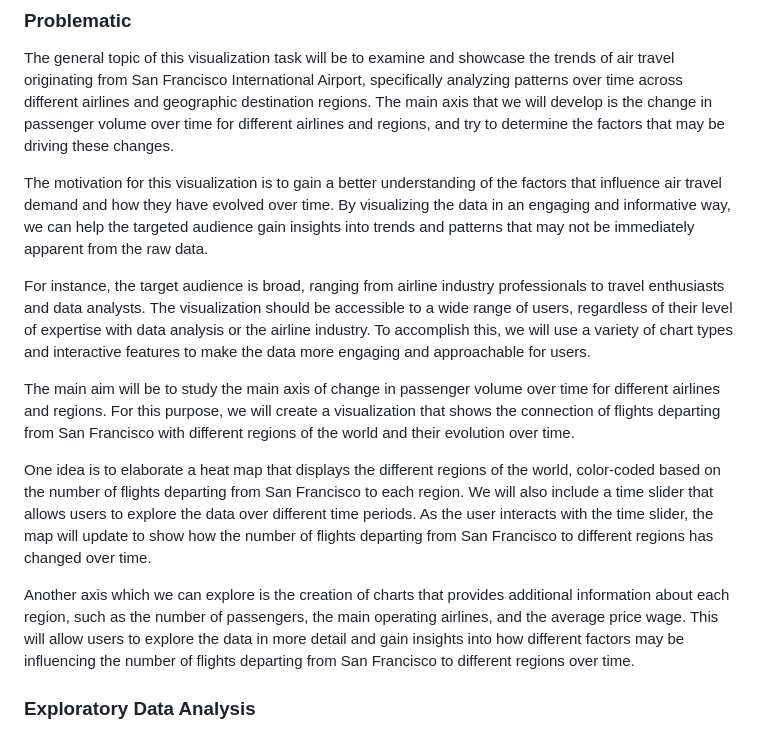
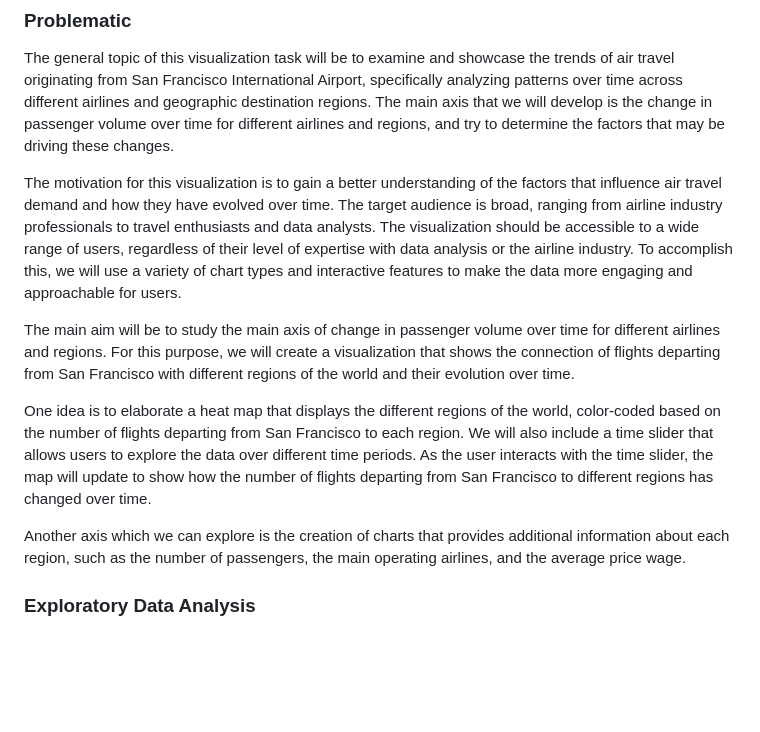
Before and after one commit to com-480-data-visualization/project-2023-datavizteam, a Markdown page: milestone1.md, the part around the change. Rendered like a GitHub page; blank space fills up the shorter version.

Commit message:
Problematic update

```diff
--- a/milestone1.md
+++ b/milestone1.md
@@ -32,15 +32,13 @@ The quality of the data is very good as all 50730 tuples have information in all
 ### Problematic
 The general topic of this visualization task will be to examine and showcase the trends of air travel originating from San Francisco International Airport, specifically analyzing patterns over time across different airlines and geographic destination regions. The main axis that we will develop is the change in passenger volume over time for different airlines and regions, and try to determine the factors that may be driving these changes.
 
-The motivation for this visualization is to gain a better understanding of the factors that influence air travel demand and how they have evolved over time. By visualizing the data in an engaging and informative way, we can help the targeted audience gain insights into trends and patterns that may not be immediately apparent from the raw data.
-
-For instance, the target audience is broad, ranging from airline industry professionals to travel enthusiasts and data analysts. The visualization should be accessible to a wide range of users, regardless of their level of expertise with data analysis or the airline industry. To accomplish this, we will use a variety of chart types and interactive features to make the data more engaging and approachable for users.
+The motivation for this visualization is to gain a better understanding of the factors that influence air travel demand and how they have evolved over time. The target audience is broad, ranging from airline industry professionals to travel enthusiasts and data analysts. The visualization should be accessible to a wide range of users, regardless of their level of expertise with data analysis or the airline industry. To accomplish this, we will use a variety of chart types and interactive features to make the data more engaging and approachable for users.
 
 The main aim will be to study the main axis of change in passenger volume over time for different airlines and regions. For this purpose, we will create a visualization that shows the connection of flights departing from San Francisco with different regions of the world and their evolution over time.
 
 One idea is to elaborate a heat map that displays the different regions of the world, color-coded based on the number of flights departing from San Francisco to each region. We will also include a time slider that allows users to explore the data over different time periods. As the user interacts with the time slider, the map will update to show how the number of flights departing from San Francisco to different regions has changed over time.
 
-Another axis which we can explore is the creation of charts that provides additional information about each region, such as the number of passengers, the main operating airlines, and the average price wage. This will allow users to explore the data in more detail and gain insights into how different factors may be influencing the number of flights departing from San Francisco to different regions over time.
+Another axis which we can explore is the creation of charts that provides additional information about each region, such as the number of passengers, the main operating airlines, and the average price wage.
 
 ### Exploratory Data Analysis
 
```
